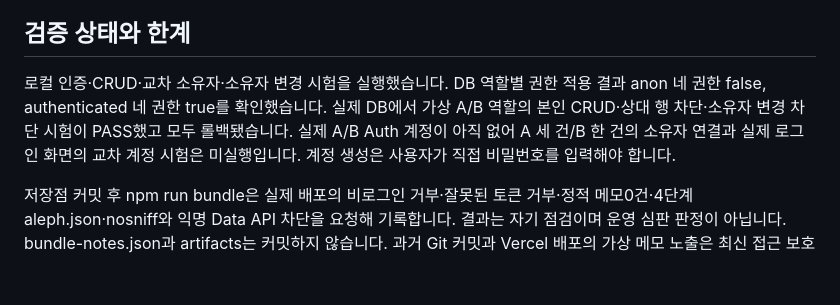
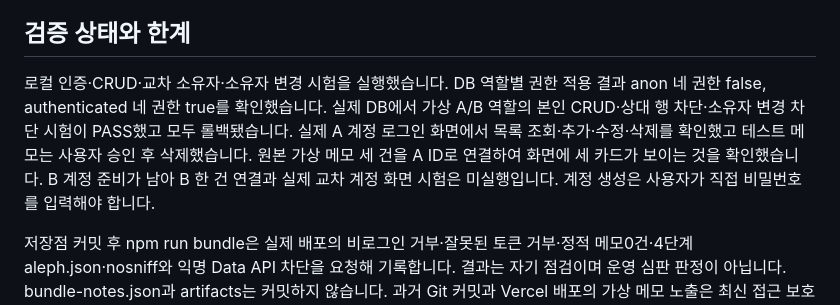
Before and after one commit to rsh5498-aleph/choi-bujang-secret-vault, a Markdown page: README.md, the part around the change. GitHub-like rendering; blank space fills up the shorter version.

Commit message:
4단계 저장점: 실제 A 로그인 CRUD 확인

```diff
--- a/README.md
+++ b/README.md
@@ -18,6 +18,6 @@ Supabase Auth 로그인과 메모 CRUD를 유지하고, 서버에서 검증된
 
 ## 검증 상태와 한계
 
-로컬 인증·CRUD·교차 소유자·소유자 변경 시험을 실행했습니다. DB 역할별 권한 적용 결과 anon 네 권한 false, authenticated 네 권한 true를 확인했습니다. 실제 DB에서 가상 A/B 역할의 본인 CRUD·상대 행 차단·소유자 변경 차단 시험이 PASS했고 모두 롤백됐습니다. 실제 A/B Auth 계정이 아직 없어 A 세 건/B 한 건의 소유자 연결과 실제 로그인 화면의 교차 계정 시험은 미실행입니다. 계정 생성은 사용자가 직접 비밀번호를 입력해야 합니다.
+로컬 인증·CRUD·교차 소유자·소유자 변경 시험을 실행했습니다. DB 역할별 권한 적용 결과 anon 네 권한 false, authenticated 네 권한 true를 확인했습니다. 실제 DB에서 가상 A/B 역할의 본인 CRUD·상대 행 차단·소유자 변경 차단 시험이 PASS했고 모두 롤백됐습니다. 실제 A 계정 로그인 화면에서 목록 조회·추가·수정·삭제를 확인했고 테스트 메모는 사용자 승인 후 삭제했습니다. 원본 가상 메모 세 건을 A ID로 연결하여 화면에 세 카드가 보이는 것을 확인했습니다. B 계정 준비가 남아 B 한 건 연결과 실제 교차 계정 화면 시험은 미실행입니다. 계정 생성은 사용자가 직접 비밀번호를 입력해야 합니다.
 
 저장점 커밋 후 npm run bundle은 실제 배포의 비로그인 거부·잘못된 토큰 거부·정적 메모0건·4단계 aleph.json·nosniff와 익명 Data API 차단을 요청해 기록합니다. 결과는 자기 점검이며 운영 심판 판정이 아닙니다. bundle-notes.json과 artifacts는 커밋하지 않습니다. 과거 Git 커밋과 Vercel 배포의 가상 메모 노출은 최신 접근 보호로 지워지지 않습니다.
```
